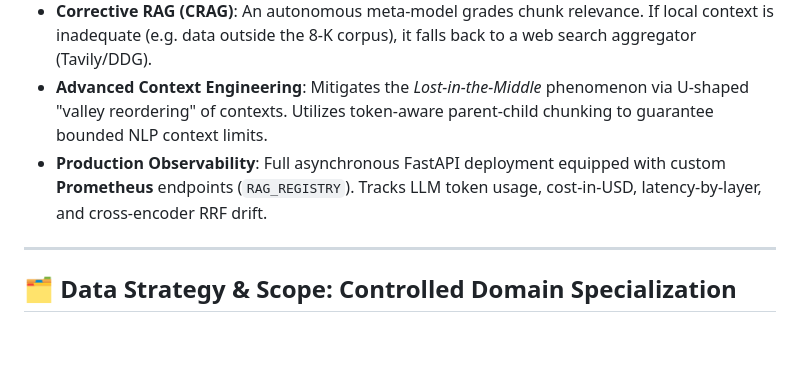
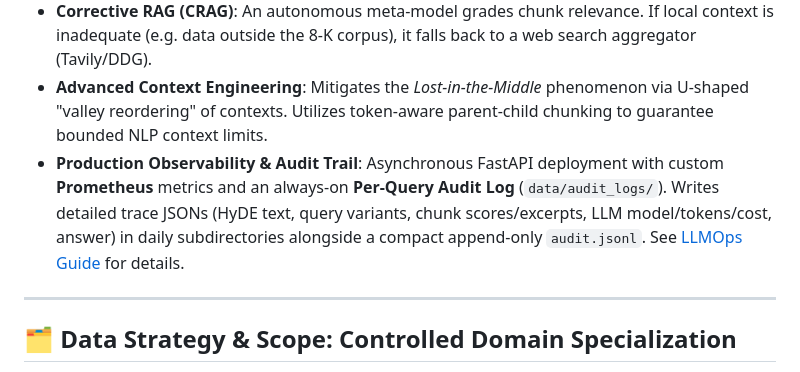
Before and after one commit to deepakj111/earnings-oracle, a Markdown page: README.md, the part around the change. GitHub-like rendering; blank space fills up the shorter version.

Commit message:
docs(observability): add audit logging documentation and inspection guide

```diff
--- a/README.md
+++ b/README.md
@@ -16,7 +16,7 @@ This project is tailored to demonstrate senior-level competencies in **Applied A
 - **Rigorous LLM Evaluation**: Uses an automated LLM-as-a-judge harness to measure *Faithfulness* and *Context Relevancy*. Employs **Bootstrap Resampling (95% CIs)** and paired **Wilcoxon signed-rank tests** to prove architectural improvements are statistically significant, avoiding "vibe checks".
 - **Corrective RAG (CRAG)**: An autonomous meta-model grades chunk relevance. If local context is inadequate (e.g. data outside the 8-K corpus), it falls back to a web search aggregator (Tavily/DDG).
 - **Advanced Context Engineering**: Mitigates the *Lost-in-the-Middle* phenomenon via U-shaped "valley reordering" of contexts. Utilizes token-aware parent-child chunking to guarantee bounded NLP context limits.
-- **Production Observability**: Full asynchronous FastAPI deployment equipped with custom **Prometheus** endpoints (`RAG_REGISTRY`). Tracks LLM token usage, cost-in-USD, latency-by-layer, and cross-encoder RRF drift.
+- **Production Observability & Audit Trail**: Asynchronous FastAPI deployment with custom **Prometheus** metrics and an always-on **Per-Query Audit Log** (`data/audit_logs/`). Writes detailed trace JSONs (HyDE text, query variants, chunk scores/excerpts, LLM model/tokens/cost, answer) in daily subdirectories alongside a compact append-only `audit.jsonl`. See [LLMOps Guide](docs/LLMOPS.md#per-query-audit-trail-dataaudit_logs) for details.
 
 ---
 
```
Also changed, not shown: docs/LLMOPS.md (+51 -0 lines).
